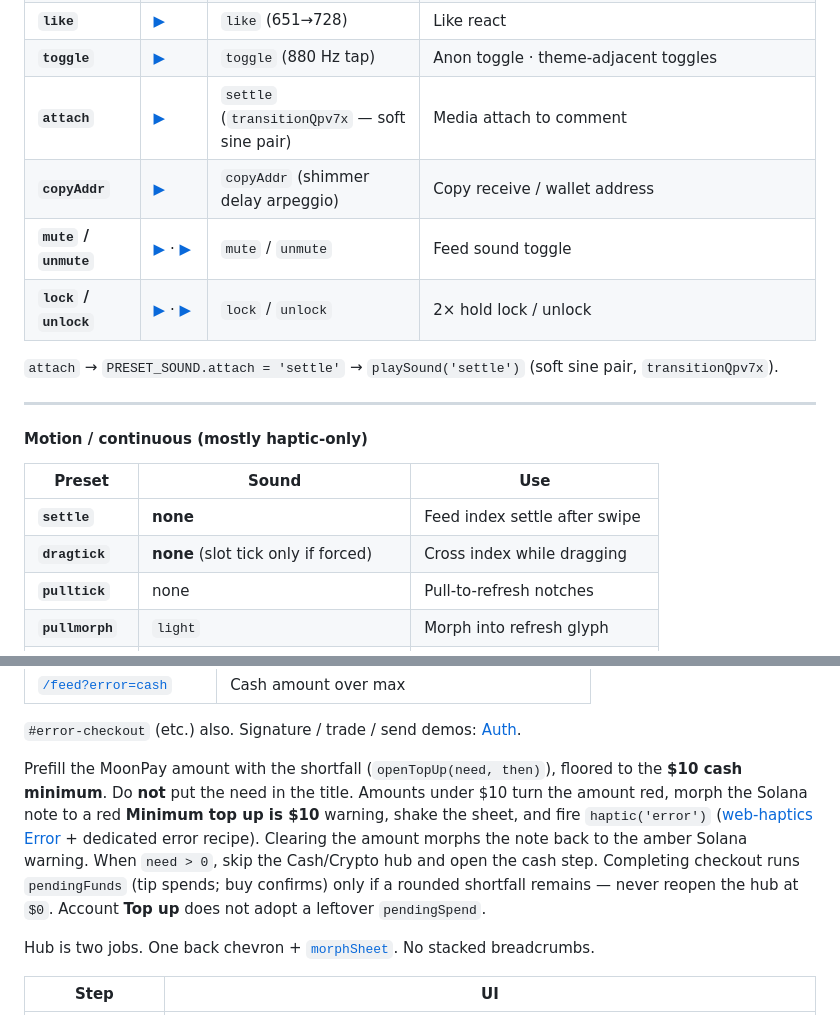
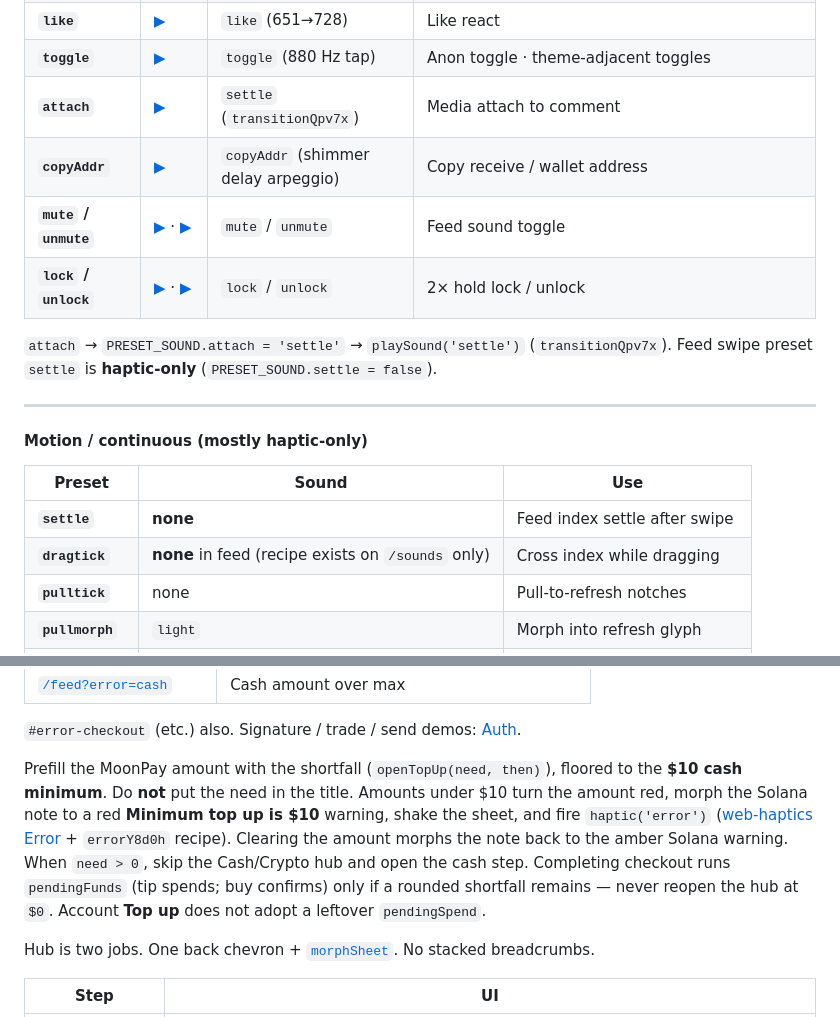
Before and after one commit to frilo-eth/kby-feed, a Markdown page: README.md, 2 parts joined by grey strips. Rendered like a GitHub page.

```diff
--- a/README.md
+++ b/README.md
@@ -965,12 +965,12 @@ Default “tap something” = **`selection`** (WebHaptics `selection` · sound *
 | **`share`** | [▶](https://kby-feed.vercel.app/sounds#share) | `share` (714→1069) | Share sheet / Post on X |
 | **`like`** | [▶](https://kby-feed.vercel.app/sounds#like) | `like` (651→728) | Like react |
 | **`toggle`** | [▶](https://kby-feed.vercel.app/sounds#toggle) | `toggle` (880 Hz tap) | Anon toggle · theme-adjacent toggles |
-| **`attach`** | [▶](https://kby-feed.vercel.app/sounds#settle) | `settle` (`transitionQpv7x` — soft sine pair) | Media attach to comment |
+| **`attach`** | [▶](https://kby-feed.vercel.app/sounds#settle) | `settle` (`transitionQpv7x`) | Media attach to comment |
 | **`copyAddr`** | [▶](https://kby-feed.vercel.app/sounds#copyAddr) | `copyAddr` (shimmer delay arpeggio) | Copy receive / wallet address |
 | **`mute` / `unmute`** | [▶](https://kby-feed.vercel.app/sounds#mute) · [▶](https://kby-feed.vercel.app/sounds#unmute) | `mute` / `unmute` | Feed sound toggle |
 | **`lock` / `unlock`** | [▶](https://kby-feed.vercel.app/sounds#lock) · [▶](https://kby-feed.vercel.app/sounds#unlock) | `lock` / `unlock` | 2× hold lock / unlock |
 
-`attach` → `PRESET_SOUND.attach = 'settle'` → `playSound('settle')` (soft sine pair, `transitionQpv7x`).
+`attach` → `PRESET_SOUND.attach = 'settle'` → `playSound('settle')` (`transitionQpv7x`). Feed swipe preset `settle` is **haptic-only** (`PRESET_SOUND.settle = false`).
 
 ---
 
@@ -979,7 +979,7 @@ Default “tap something” = **`selection`** (WebHaptics `selection` · sound *
 | Preset | Sound | Use |
 |--------|-------|-----|
 | **`settle`** | **none** | Feed index settle after swipe |
-| **`dragtick`** | **none** (slot tick only if forced) | Cross index while dragging |
+| **`dragtick`** | **none** in feed (recipe exists on `/sounds` only) | Cross index while dragging |
 | **`pulltick`** | none | Pull-to-refresh notches |
 | **`pullmorph`** | `light` | Morph into refresh glyph |
 | **`pullarm`** | `light` | Cross arm threshold |
@@ -1599,7 +1597,7 @@ Error demos (skip wait, fire the same cancel toast / inline UI):
 
 `#error-checkout` (etc.) also. Signature / trade / send demos: [Auth](#auth).
 
-Prefill the MoonPay amount with the shortfall (`openTopUp(need, then)`), floored to the **$10 cash minimum**. Do **not** put the need in the title. Amounts under $10 turn the amount red, morph the Solana note to a red **Minimum top up is $10** warning, shake the sheet, and fire `haptic('error')` ([web-haptics Error](https://haptics.lochie.me/) + dedicated error recipe). Clearing the amount morphs the note back to the amber Solana warning. When `need > 0`, skip the Cash/Crypto hub and open the cash step. Completing checkout runs `pendingFunds` (tip spends; buy confirms) only if a rounded shortfall remains — never reopen the hub at `$0`. Account **Top up** does not adopt a leftover `pendingSpend`.
+Prefill the MoonPay amount with the shortfall (`openTopUp(need, then)`), floored to the **$10 cash minimum**. Do **not** put the need in the title. Amounts under $10 turn the amount red, morph the Solana note to a red **Minimum top up is $10** warning, shake the sheet, and fire `haptic('error')` ([web-haptics Error](https://haptics.lochie.me/) + `errorY8d0h` recipe). Clearing the amount morphs the note back to the amber Solana warning. When `need > 0`, skip the Cash/Crypto hub and open the cash step. Completing checkout runs `pendingFunds` (tip spends; buy confirms) only if a rounded shortfall remains — never reopen the hub at `$0`. Account **Top up** does not adopt a leftover `pendingSpend`.
 
 Hub is two jobs. One back chevron + [`morphSheet`](#sheet-morph). No stacked breadcrumbs.
 
```
Also changed, not shown: other parts of README.md (+35 -37 lines), CHANGELOG.md (+1 -1 lines).
